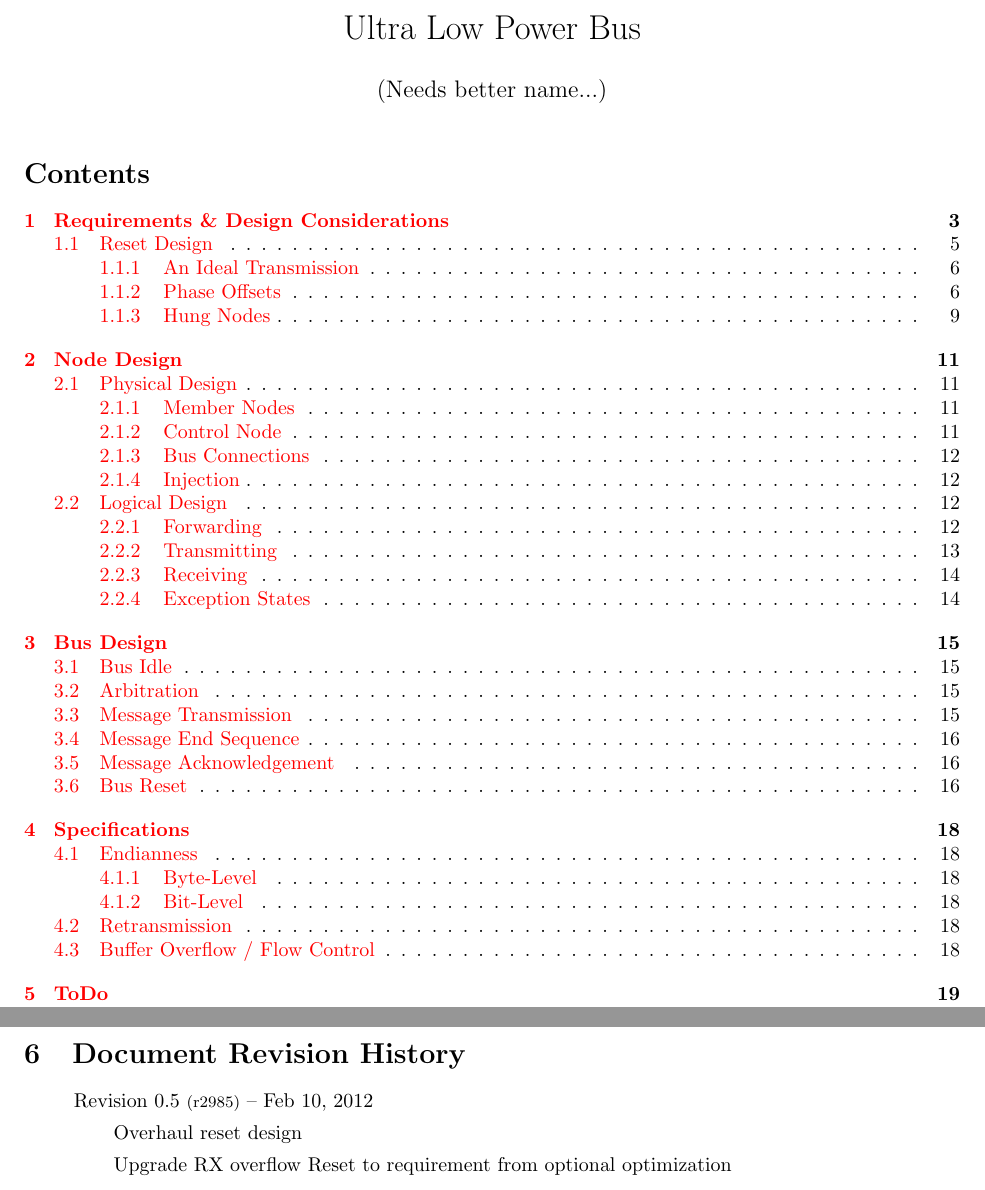
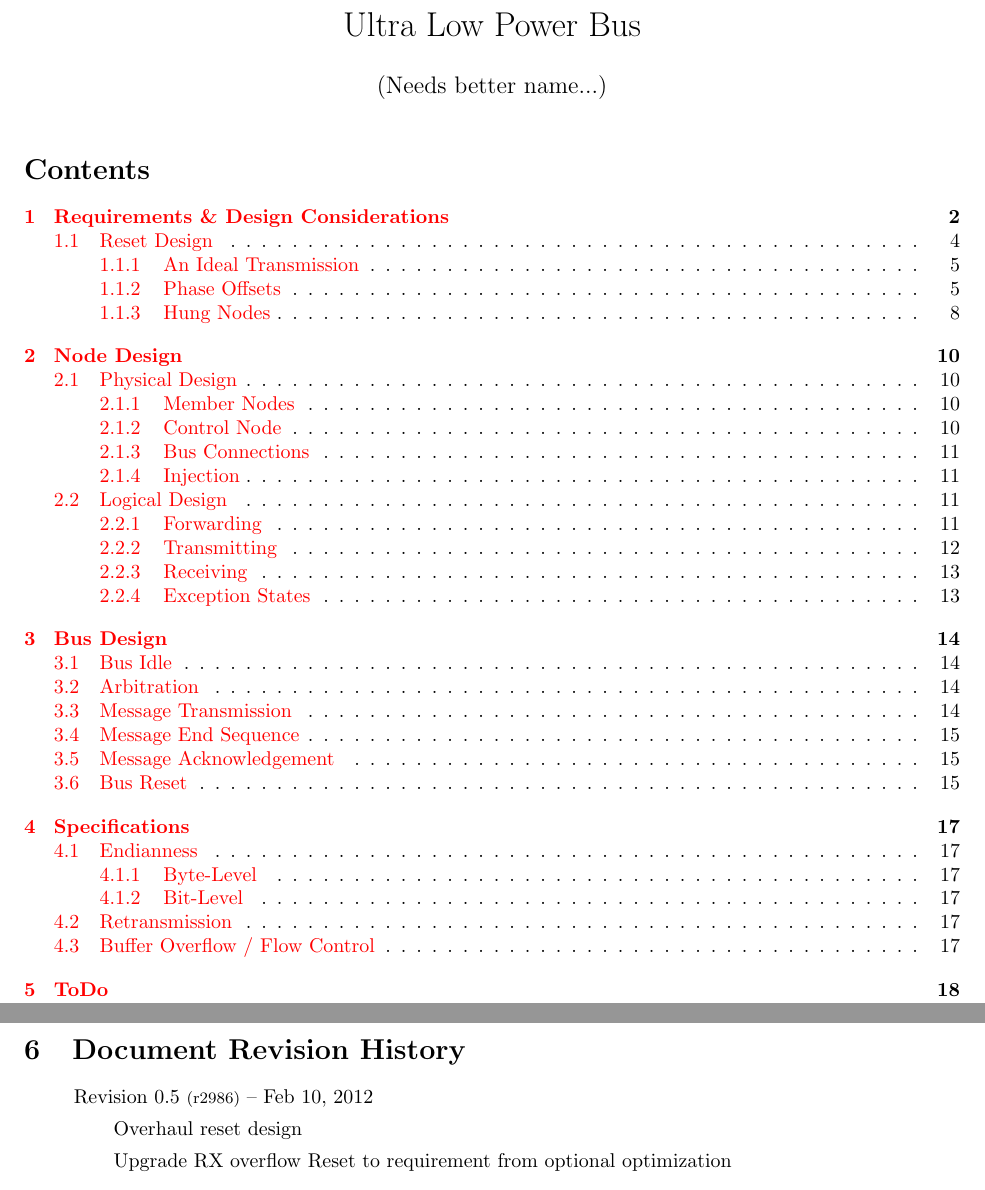
Before and after one commit to mbus/specification, a LaTeX document (bus.tex): two parts of pages 1 and 20 of 23 before the commit and two parts of pages 1 and 19 of 22 after it, joined at a grey line, cut so that both start at the same text. Compiled offline with pdfLaTeX.

Commit message:
Fix contents

```diff
--- a/bus.tex
+++ b/bus.tex
@@ -70,7 +70,8 @@
 \fancyfoot[R]{\footnotesize{\em (svn: \svnInfoFile::r\svnInfoRevision)}}
 \pagestyle{fancyplain}
 
-\title{Ultra Low Power Bus}
+% XXX Temp, contents look silly with only one entry on a blank page
+\title{\vspace{-1em} Ultra Low Power Bus}
 \author{(Needs better name...)}
 \date{}
 \maketitle
@@ -99,7 +100,7 @@
 
 \begin{itemize}
 
-\item Revision 0.5 {\footnotesize(r2985)} -- Feb 10, 2012
+\item Revision 0.5 {\footnotesize(r2986)} -- Feb 10, 2012
 \subitem Overhaul reset design
 \subitem Upgrade RX overflow Reset to requirement from optional optimization
 
```
